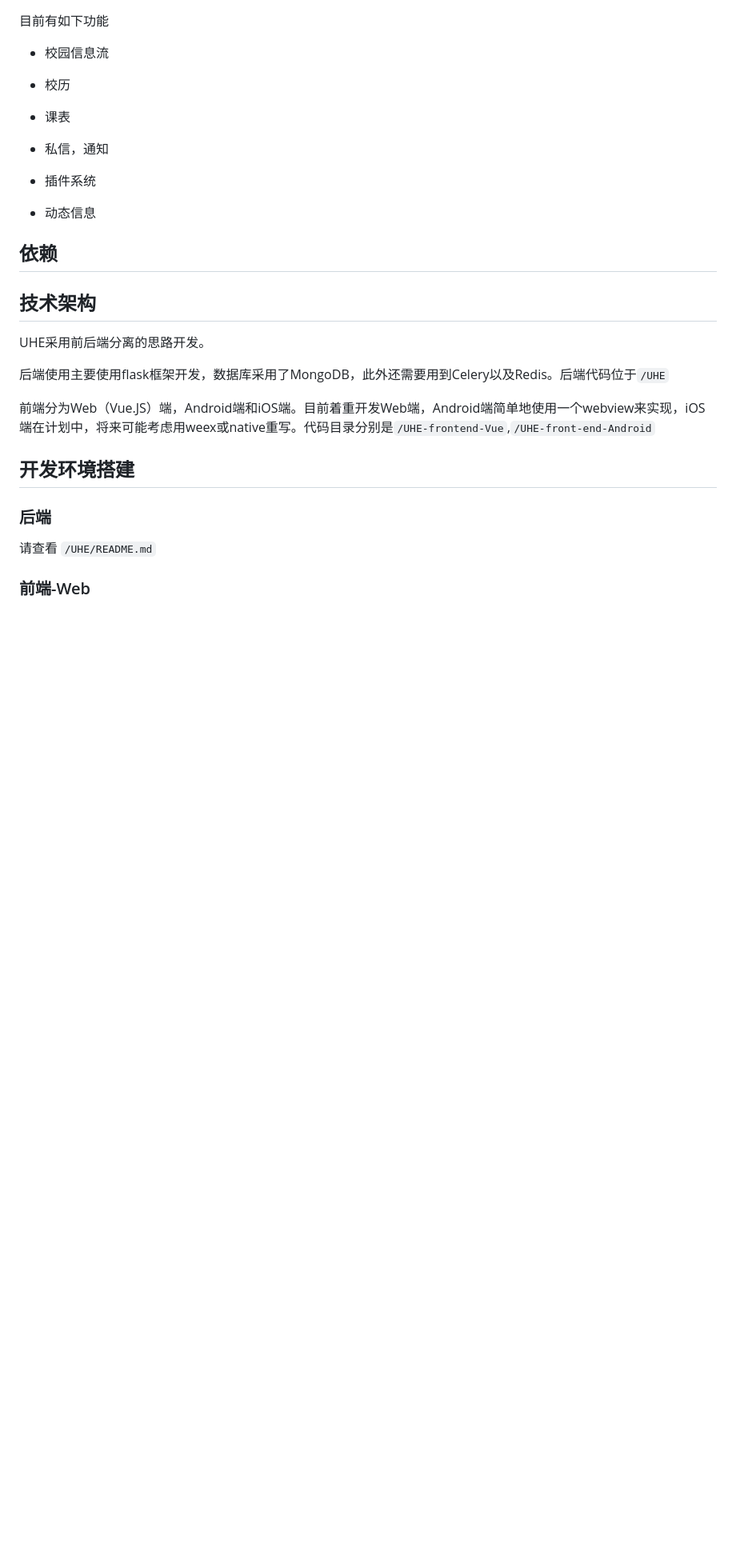
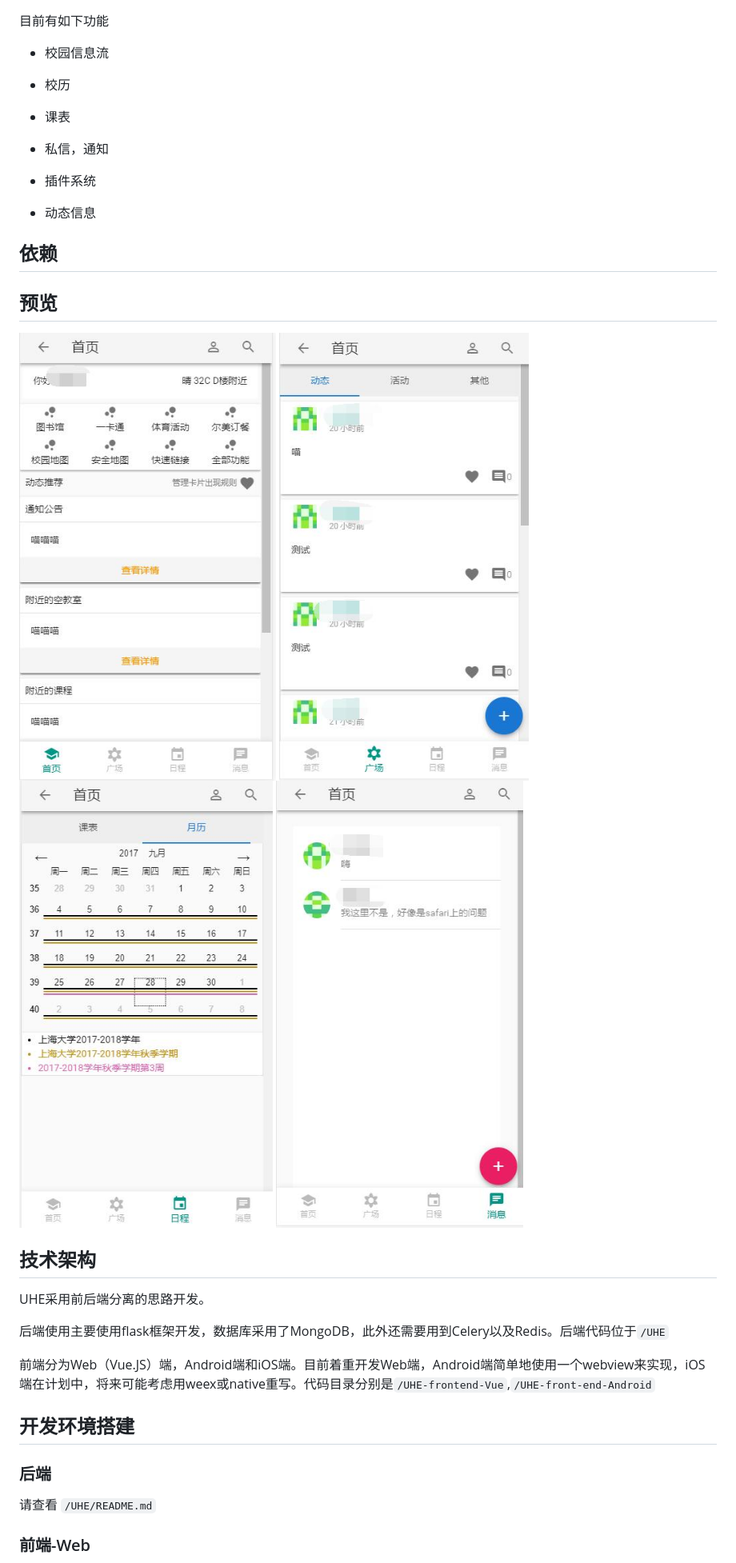
Before and after one commit to shuosc/SHUhelper, a Markdown page: README.md, the part around the change printed below. Shown: that part at 80% size. Drawn GitHub-style; pictures changed too: doc/screenshot1.jpg (added), doc/screenshot2.jpg (added), doc/screenshot3.jpg (added); blank space fills up the shorter version.

```diff
--- a/README.md
+++ b/README.md
@@ -24,6 +24,13 @@
 
 ## 依赖
 
+## 预览
+
+![](/doc/screenshot1.jpg)
+![](/doc/screenshot2.jpg)
+![](/doc/screenshot3.jpg)
+![](/doc/screenshot4.jpg)
+
 ## 技术架构
 
 UHE采用前后端分离的思路开发。
```
Also changed, not shown: other parts of README.md (+5 -0 lines), 14 other files.
